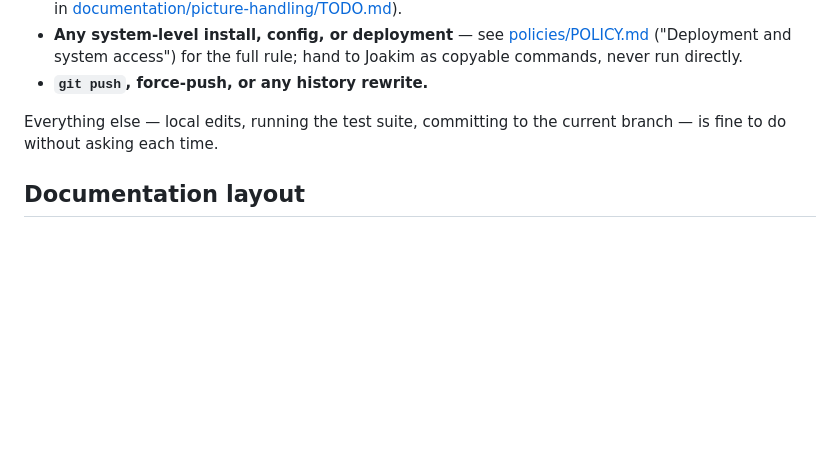
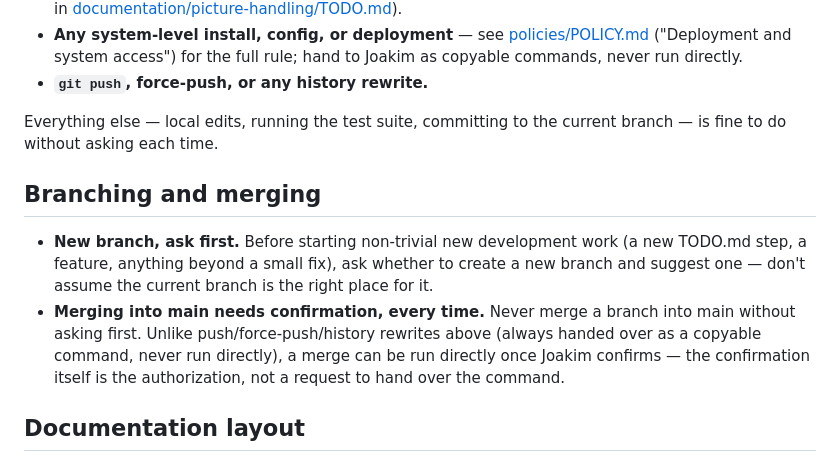
Before and after one commit to DaDrummerthe1st/differentiate-pictures-for-auto-sync, a Markdown page: CLAUDE.md, the part around the change. Rendered like a GitHub page; blank space fills up the shorter version.

```diff
--- a/CLAUDE.md
+++ b/CLAUDE.md
@@ -89,6 +89,19 @@ execute it directly:
 Everything else — local edits, running the test suite, committing to the
 current branch — is fine to do without asking each time.
 
+## Branching and merging
+
+- **New branch, ask first.** Before starting non-trivial new development
+  work (a new TODO.md step, a feature, anything beyond a small fix), ask
+  whether to create a new branch and suggest one — don't assume the
+  current branch is the right place for it.
+- **Merging into main needs confirmation, every time.** Never merge a
+  branch into main without asking first. Unlike push/force-push/history
+  rewrites above (always handed over as a copyable command, never run
+  directly), a merge can be run directly once Joakim confirms — the
+  confirmation itself is the authorization, not a request to hand over
+  the command.
+
 ## Documentation layout
 
 - `documentation/` — every subfolder (root included) has its own
```
Also changed, not shown: CHANGELOG.md (+11 -0 lines).
